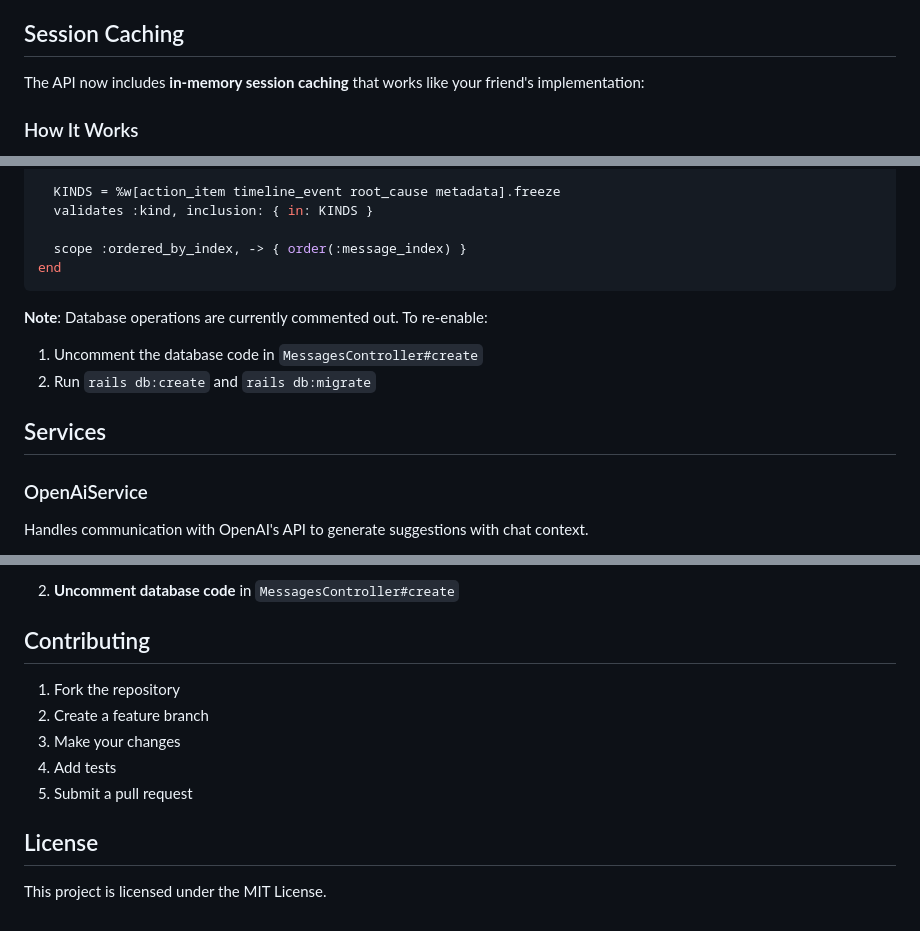
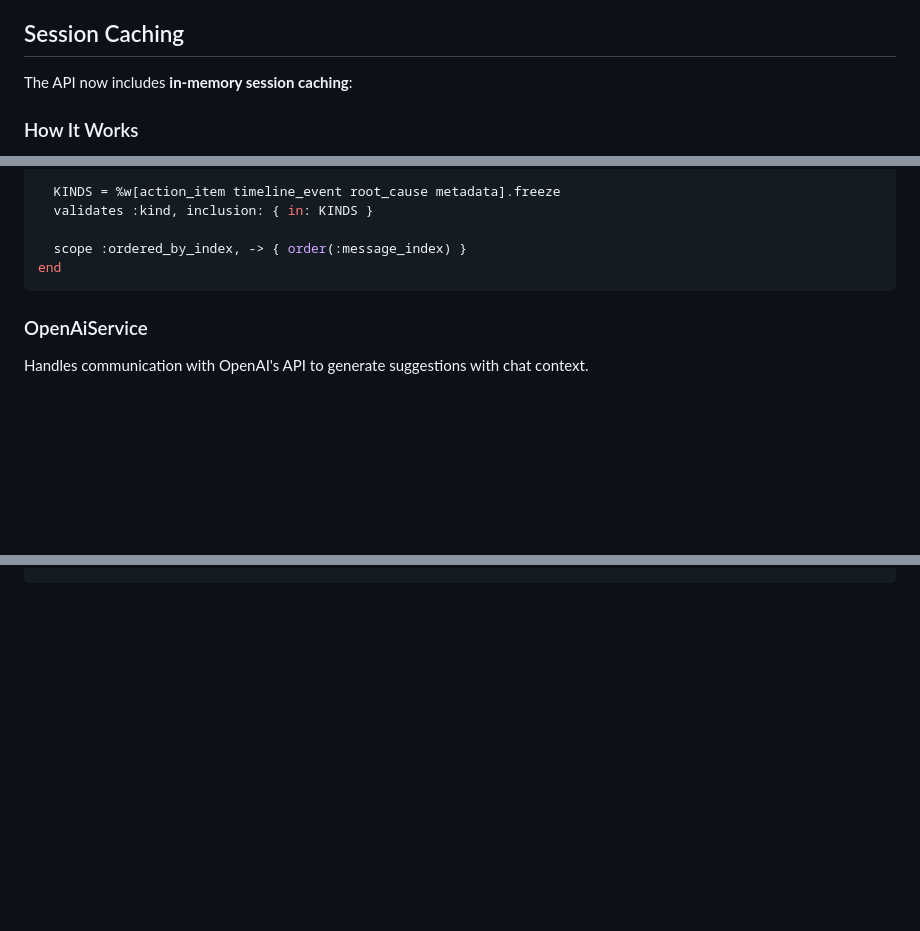
Before and after one commit to Tejas-Thind/AI-Enhanced-Incident-Management-System, a Markdown page: rails_api/README.md, 3 parts joined by grey strips. Drawn GitHub-style; blank space fills up the shorter version.

````diff
--- a/rails_api/README.md
+++ b/rails_api/README.md
@@ -174,7 +105,7 @@ The AI now classifies messages into six detailed categories:
 
 ## Session Caching
 
-The API now includes **in-memory session caching** that works like your friend's implementation:
+The API now includes **in-memory session caching**:
 
 ### How It Works
 
@@ -223,13 +154,6 @@ class Suggestion < ApplicationRecord
 end
 ```
 
-**Note**: Database operations are currently commented out. To re-enable:
-
-1. Uncomment the database code in `MessagesController#create`
-2. Run `rails db:create` and `rails db:migrate`
-
-## Services
-
 ### OpenAiService
 
 Handles communication with OpenAI's API to generate suggestions with chat context.
@@ -355,13 +198,0 @@ If you decide to re-enable database storage:
-2. **Uncomment database code** in `MessagesController#create`
-
-## Contributing
-
-1. Fork the repository
-2. Create a feature branch
-3. Make your changes
-4. Add tests
-5. Submit a pull request
-
-## License
-
-This project is licensed under the MIT License.
````
Also changed, not shown: other parts of rails_api/README.md (+0 -149 lines).
